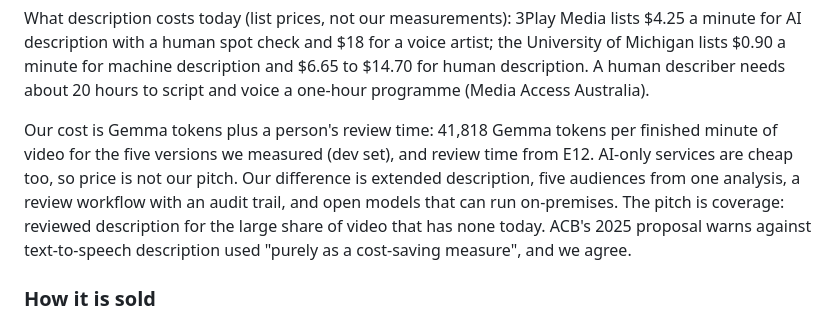
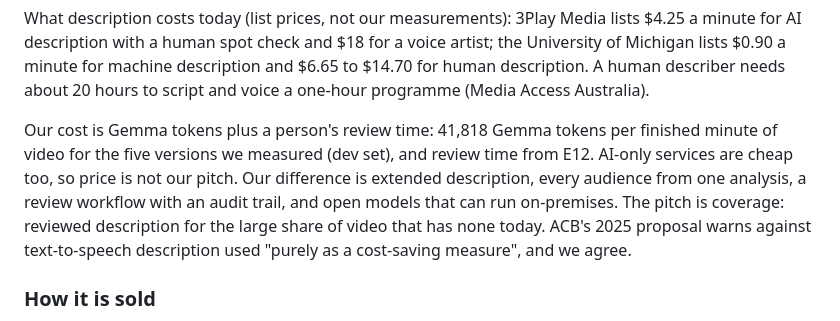
Before and after one commit to Prashant-thakur77/AccessCast, a Markdown page: README.md, the part around the change. Drawn GitHub-style.

Commit message:
JUDGES and lablab text: every language, the Results page, E17/E18 named; 'five versions' only where measured

```diff
--- a/README.md
+++ b/README.md
@@ -139,7 +139,7 @@ The law already asks for this. The European Accessibility Act has applied since
 
 What description costs today (list prices, not our measurements): 3Play Media lists $4.25 a minute for AI description with a human spot check and $18 for a voice artist; the University of Michigan lists $0.90 a minute for machine description and $6.65 to $14.70 for human description. A human describer needs about 20 hours to script and voice a one-hour programme (Media Access Australia).
 
-Our cost is Gemma tokens plus a person's review time: 41,818 Gemma tokens per finished minute of video for the five versions we measured (dev set), and review time from E12. AI-only services are cheap too, so price is not our pitch. Our difference is extended description, five audiences from one analysis, a review workflow with an audit trail, and open models that can run on-premises. The pitch is coverage: reviewed description for the large share of video that has none today. ACB's 2025 proposal warns against text-to-speech description used "purely as a cost-saving measure", and we agree.
+Our cost is Gemma tokens plus a person's review time: 41,818 Gemma tokens per finished minute of video for the five versions we measured (dev set), and review time from E12. AI-only services are cheap too, so price is not our pitch. Our difference is extended description, every audience from one analysis, a review workflow with an audit trail, and open models that can run on-premises. The pitch is coverage: reviewed description for the large share of video that has none today. ACB's 2025 proposal warns against text-to-speech description used "purely as a cost-saving measure", and we agree.
 
 ### How it is sold
 
```
Also changed, not shown: JUDGES.md (+5 -5 lines), docs/lablab.md (+3 -3 lines).
